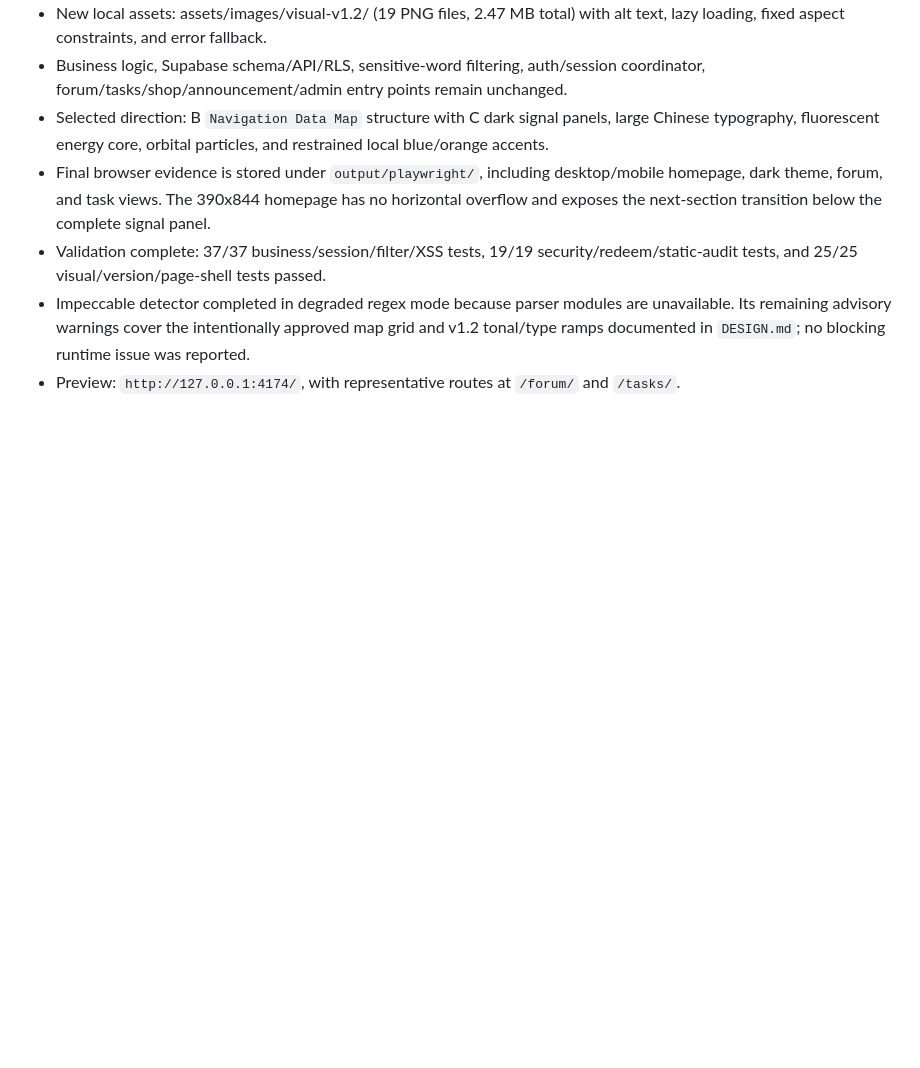
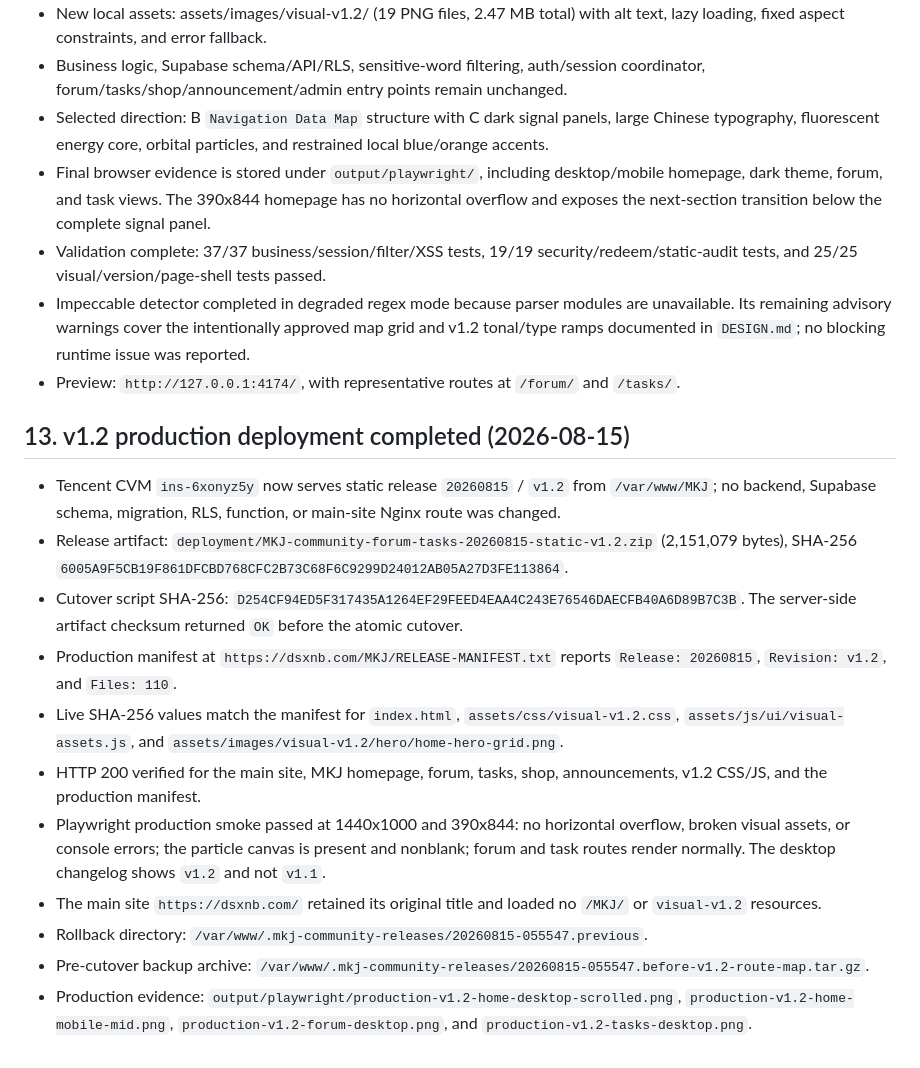
Before and after one commit to Qianjiao666/First, a Markdown page: HANDOFF.md, the part around the change. Drawn GitHub-style; blank space fills up the shorter version.

Commit message:
docs: record v1.2 production deployment

```diff
--- a/HANDOFF.md
+++ b/HANDOFF.md
@@ -462,3 +462,17 @@ Supabase service_role key 或数据库密码
 - Validation complete: 37/37 business/session/filter/XSS tests, 19/19 security/redeem/static-audit tests, and 25/25 visual/version/page-shell tests passed.
 - Impeccable detector completed in degraded regex mode because parser modules are unavailable. Its remaining advisory warnings cover the intentionally approved map grid and v1.2 tonal/type ramps documented in `DESIGN.md`; no blocking runtime issue was reported.
 - Preview: `http://127.0.0.1:4174/`, with representative routes at `/forum/` and `/tasks/`.
+
+## 13. v1.2 production deployment completed (2026-08-15)
+
+- Tencent CVM `ins-6xonyz5y` now serves static release `20260815` / `v1.2` from `/var/www/MKJ`; no backend, Supabase schema, migration, RLS, function, or main-site Nginx route was changed.
+- Release artifact: `deployment/MKJ-community-forum-tasks-20260815-static-v1.2.zip` (2,151,079 bytes), SHA-256 `6005A9F5CB19F861DFCBD768CFC2B73C68F6C9299D24012AB05A27D3FE113864`.
+- Cutover script SHA-256: `D254CF94ED5F317435A1264EF29FEED4EAA4C243E76546DAECFB40A6D89B7C3B`. The server-side artifact checksum returned `OK` before the atomic cutover.
+- Production manifest at `https://dsxnb.com/MKJ/RELEASE-MANIFEST.txt` reports `Release: 20260815`, `Revision: v1.2`, and `Files: 110`.
+- Live SHA-256 values match the manifest for `index.html`, `assets/css/visual-v1.2.css`, `assets/js/ui/visual-assets.js`, and `assets/images/visual-v1.2/hero/home-hero-grid.png`.
+- HTTP 200 verified for the main site, MKJ homepage, forum, tasks, shop, announcements, v1.2 CSS/JS, and the production manifest.
+- Playwright production smoke passed at 1440x1000 and 390x844: no horizontal overflow, broken visual assets, or console errors; the particle canvas is present and nonblank; forum and task routes render normally. The desktop changelog shows `v1.2` and not `v1.1`.
+- The main site `https://dsxnb.com/` retained its original title and loaded no `/MKJ/` or `visual-v1.2` resources.
+- Rollback directory: `/var/www/.mkj-community-releases/20260815-055547.previous`.
+- Pre-cutover backup archive: `/var/www/.mkj-community-releases/20260815-055547.before-v1.2-route-map.tar.gz`.
+- Production evidence: `output/playwright/production-v1.2-home-desktop-scrolled.png`, `production-v1.2-home-mobile-mid.png`, `production-v1.2-forum-desktop.png`, and `production-v1.2-tasks-desktop.png`.
```
